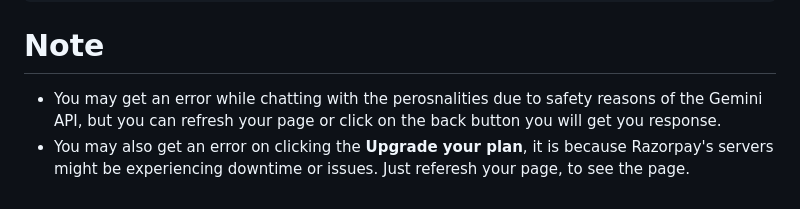
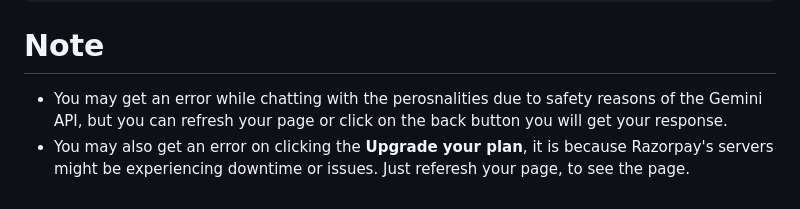
Before and after one commit to rahil247/LosSantosVirtuoso, a Markdown page: README.md, the part around the change. Drawn GitHub-style.

````diff
--- a/README.md
+++ b/README.md
@@ -90,5 +90,5 @@ python manage.py runserver
 ```
 
 # Note
-- You may get an error while chatting with the perosnalities due to safety reasons of the Gemini API, but you can refresh your page or click on the back button you will get you response.
+- You may get an error while chatting with the perosnalities due to safety reasons of the Gemini API, but you can refresh your page or click on the back button you will get your response.
 - You may also get an error on clicking the **Upgrade your plan**, it is because Razorpay's servers might be experiencing downtime or issues. Just referesh your page, to see the page.
````
